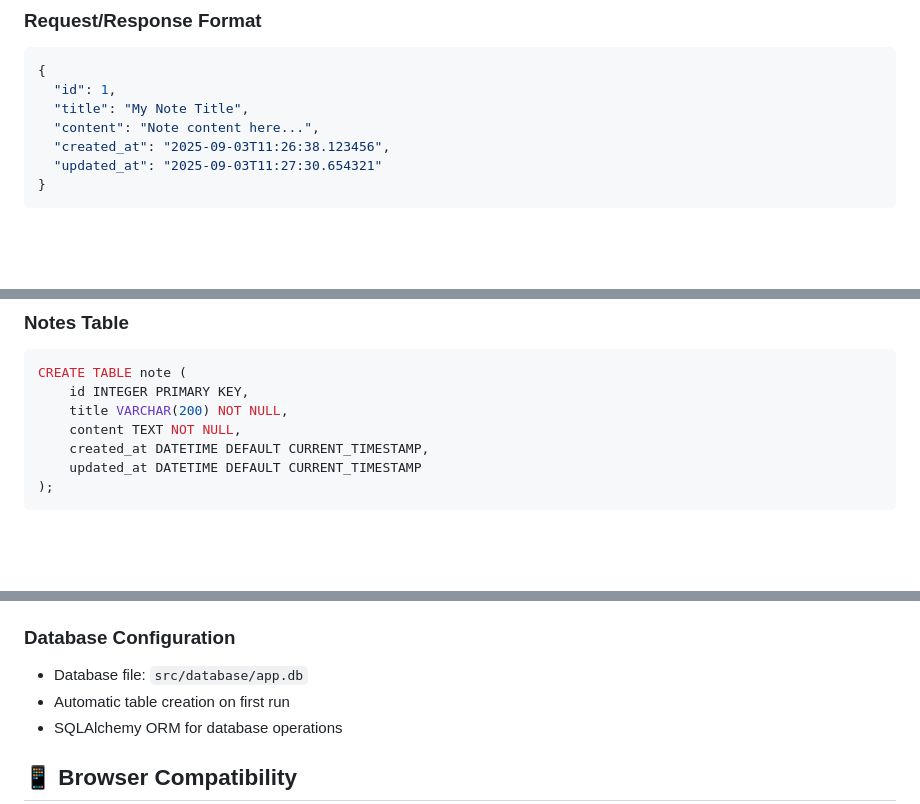
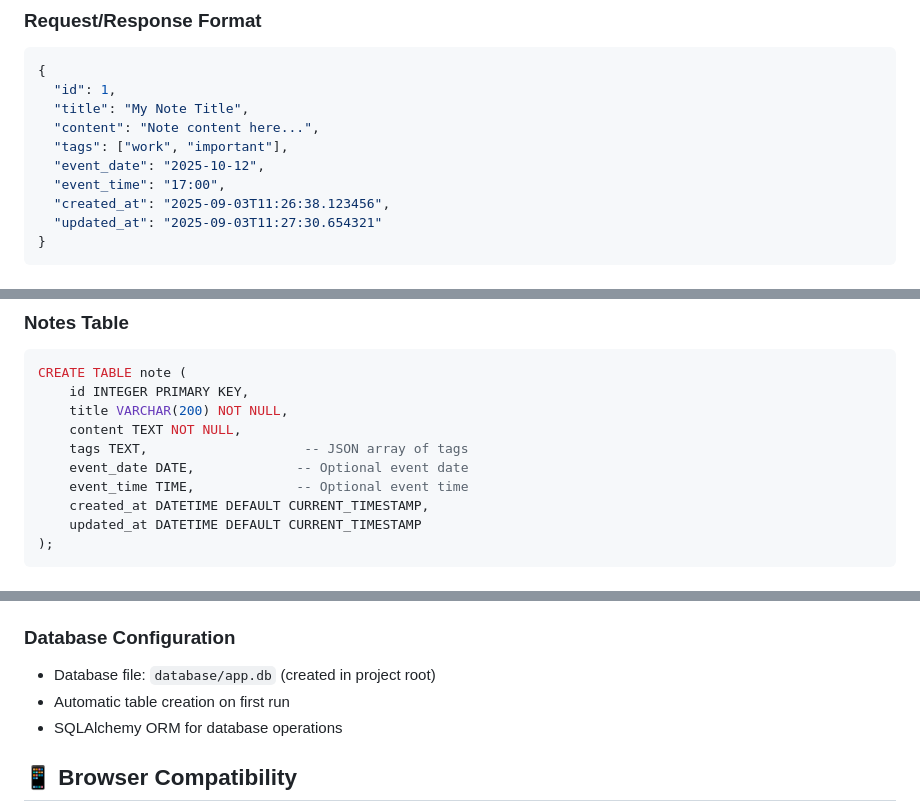
Before and after one commit to dabuw/my-notetaking-app-last, a Markdown page: README.md, 3 parts joined by grey strips. GitHub-like rendering; blank space fills up the shorter version.

```diff
--- a/README.md
+++ b/README.md
@@ -103,6 +138,9 @@ notetaking-app/
   "id": 1,
   "title": "My Note Title",
   "content": "Note content here...",
+  "tags": ["work", "important"],
+  "event_date": "2025-10-12",
+  "event_time": "17:00",
   "created_at": "2025-09-03T11:26:38.123456",
   "updated_at": "2025-09-03T11:27:30.654321"
 }
@@ -185,6 +223,9 @@ CREATE TABLE note (
     id INTEGER PRIMARY KEY,
     title VARCHAR(200) NOT NULL,
     content TEXT NOT NULL,
+    tags TEXT,                    -- JSON array of tags
+    event_date DATE,             -- Optional event date
+    event_time TIME,             -- Optional event time
     created_at DATETIME DEFAULT CURRENT_TIMESTAMP,
     updated_at DATETIME DEFAULT CURRENT_TIMESTAMP
 );
@@ -205,7 +246,7 @@ The application is configured for easy deployment with:
 - `SECRET_KEY`: Flask secret key for sessions
 
 ### Database Configuration
-- Database file: `src/database/app.db`
+- Database file: `database/app.db` (created in project root)
 - Automatic table creation on first run
 - SQLAlchemy ORM for database operations
 
```
Also changed, not shown: other parts of README.md (+56 -21 lines).
